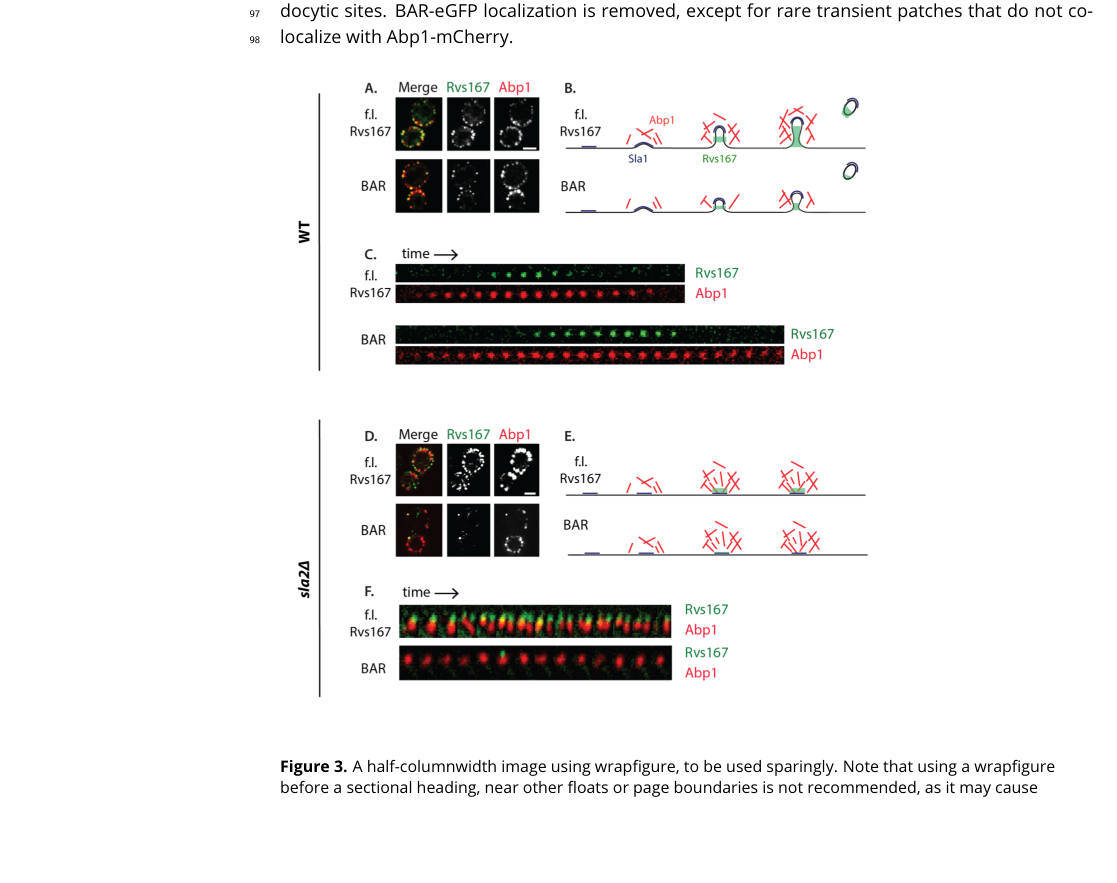
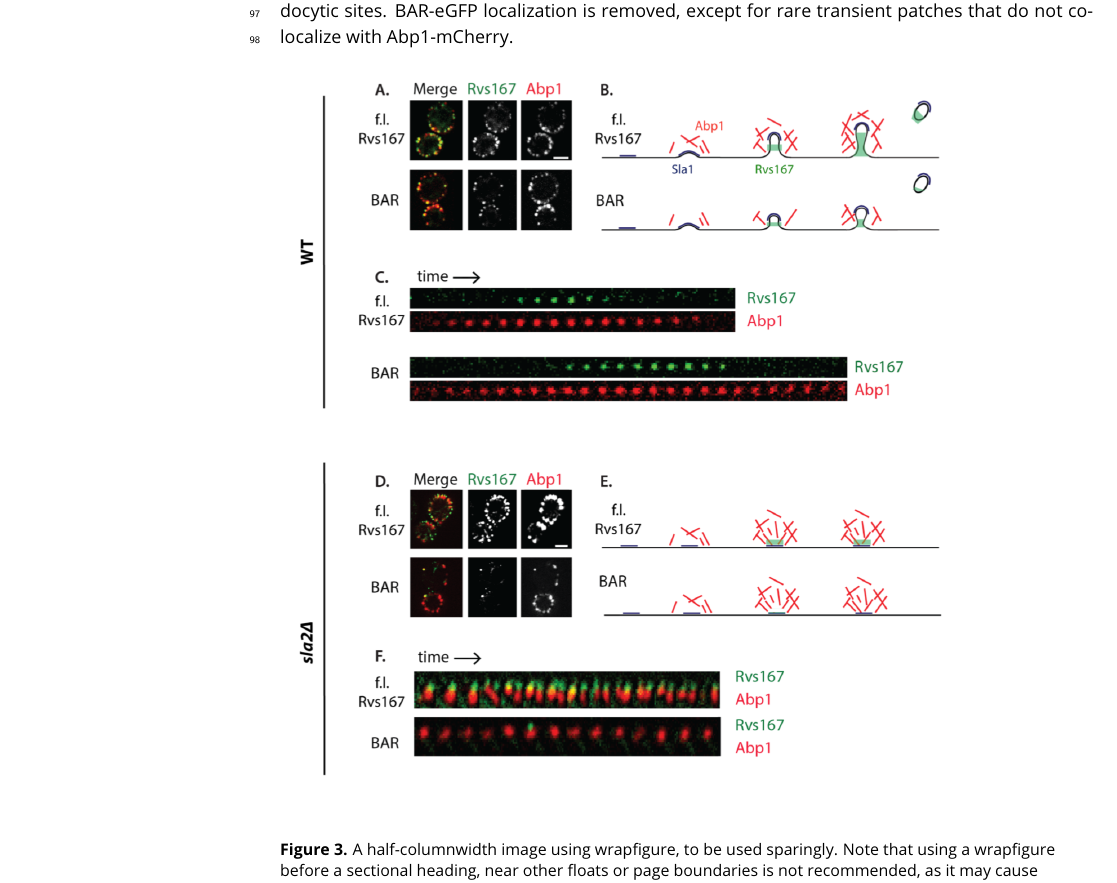
Before and after one commit to deepikaamenon/scission_paper, a LaTeX document (main.tex): part of page 4 of 7, cut so that both start at the same text, the shorter picture padded with empty space. Compiled offline with pdfLaTeX.

Commit message:
txs auto checkin

```diff
--- a/main.tex
+++ b/main.tex
@@ -109,7 +109,7 @@ The curved tertiary structure and liposome binding assays of N-BAR domains have
 
 \begin{figure}[h]
 	\includegraphics[
-	width=0.8\textwidth,
+	width=0.9\textwidth,
 	height=1.2\textwidth,
 	keepaspectratio=true
 	] {figures/BAR_curvature}
```
